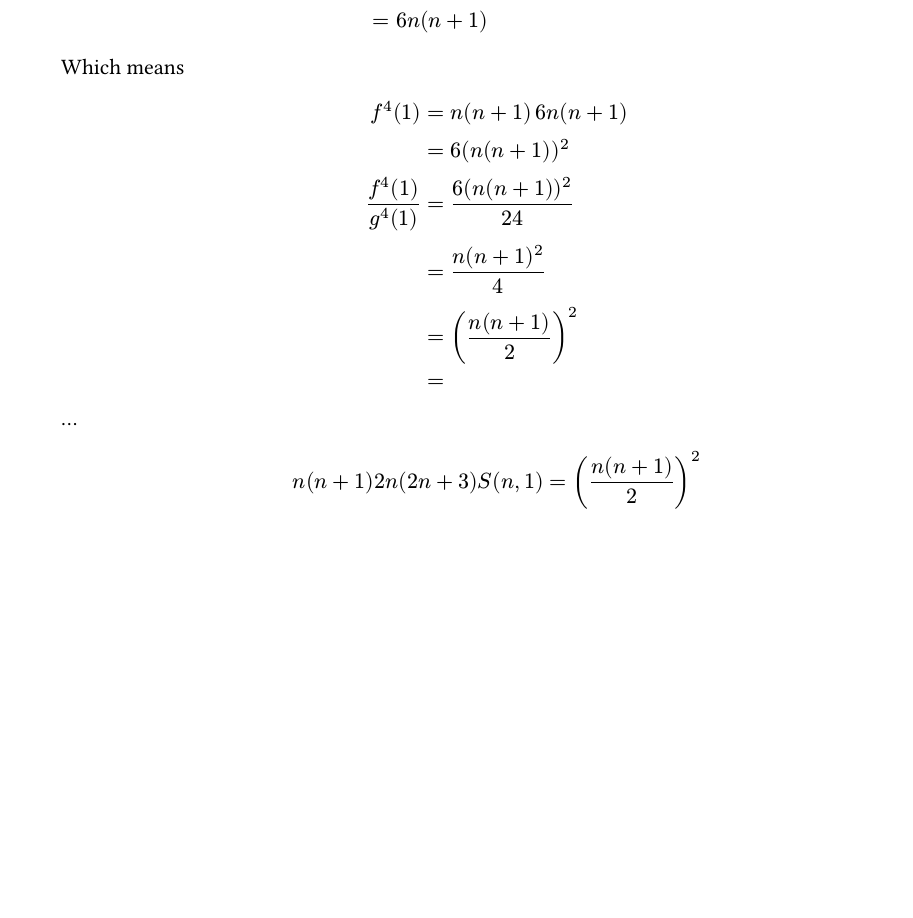
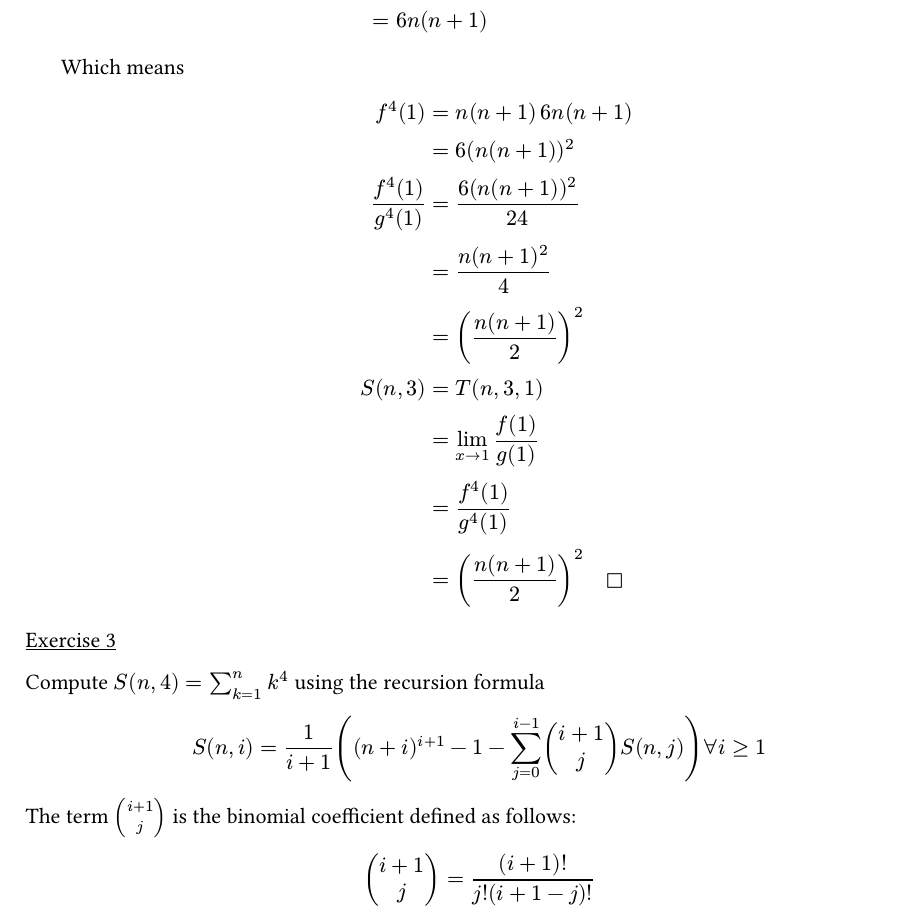
Before and after one commit to thanhnguyen2187/mfe-math, a Typst document (a-primer-for-the-mathematics-of-finance-engineering/ch05-exercises.typ): part of page 11 of 11, cut so that both start at the same text, the shorter picture padded with empty space. The pictures show the PDF file a-primer-for-the-mathematics-of-finance-engineering/ch05-exercises.pdf that the author committed with the source.

Commit message:
primer/ch05: started Exercise 3

```diff
--- a/a-primer-for-the-mathematics-of-finance-engineering/ch05-exercises.typ
+++ b/a-primer-for-the-mathematics-of-finance-engineering/ch05-exercises.typ
@@ -598,14 +598,25 @@ Let
     (f^(4)(1)) / (g^(4)(1)) &= (6(n(n + 1))^2) / 24 \
                             &= (n(n + 1)^2) / 4 \
                             &= ((n(n + 1)) / 2)^2 \
-                            &=
-  $
-
-  ...
-
-  $
-    n(n + 1) 2n(2n + 3)
-
-    S(n, 1) = ((n(n + 1)) / 2)^2
+    S(n, 3) &= T(n, 3, 1) \
+            &= lim_(x -> 1) (f(1)) / (g(1)) \
+            &= (f^(4)(1)) / (g^(4)(1)) \
+            &= ((n(n + 1)) / 2)^2 quad square
   $
 ]
+
+#underline[Exercise 3]
+
+Compute $S(n, 4) = sum_(k = 1)^n k^4$ using the recursion formula
+
+$
+  S(n, i)
+    = 1 / (i + 1) ((n + i)^(i + 1) - 1 - sum_(j = 0)^(i - 1) vec(i + 1, j)
+      S(n, j)) forall i >= 1
+$
+
+The term $vec(i + 1, j)$ is the binomial coefficient defined as follows:
+
+$
+  vec(i + 1, j) = (i + 1)! / (j! (i + 1 - j)!)
+$
```
Also changed, not shown: worklog.md (+4 -0 lines), a-primer-for-the-mathematics-of-finance-engineering/ch05-exercises.pdf.
